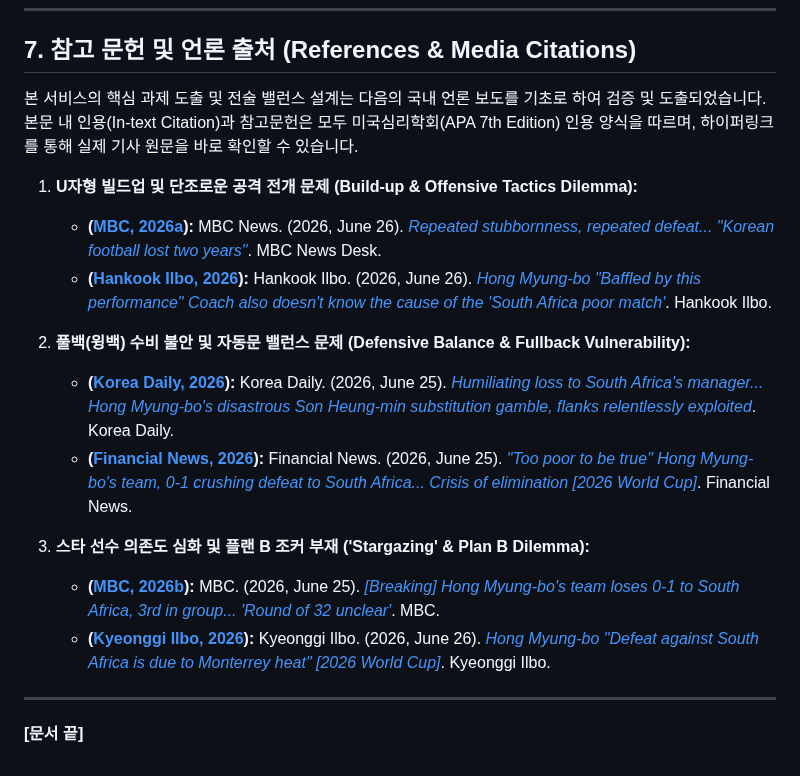
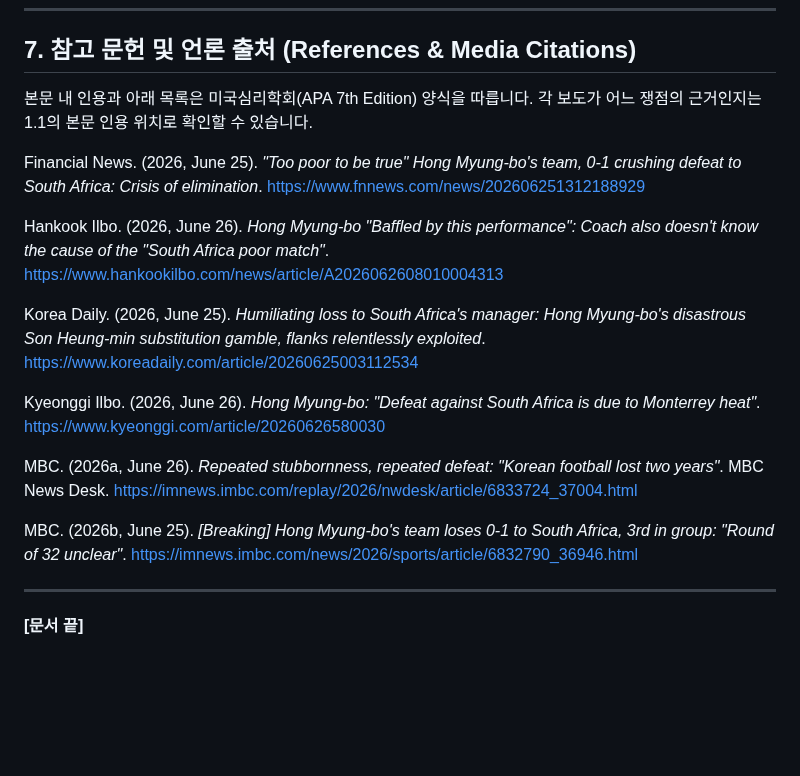
Before and after one commit to liminal-cipher/k-tactics-lab-2026, a Markdown page: PROPOSAL.md, the part around the change. Rendered like a GitHub page; blank space fills up the shorter version.

Commit message:
docs(proposal): make section 7 an actual APA list
Section 7 claimed APA 7th but was a hybrid: entries grouped by tactical
issue, each prefixed with its own in-text citation label, restating what
1.1 already establishes with those same citations. The grouping was the
duplication both readings flagged.

- flat alphabetised reference list, no topic grouping
- drop the duplicated in-text citation prefix on each entry
- author strings now match the in-text labels in 1.1 exactly
- URL carries the link, so the title is no longer a second hyperlink

```diff
--- a/PROPOSAL.md
+++ b/PROPOSAL.md
@@ -283,19 +283,19 @@ Coach V 채팅·사전 분석과 AI 상대 감독의 카운터 전술 결정만
 
 ## 7. 참고 문헌 및 언론 출처 (References & Media Citations)
 
-본 서비스의 핵심 과제 도출 및 전술 밸런스 설계는 다음의 국내 언론 보도를 기초로 하여 검증 및 도출되었습니다. 본문 내 인용(In-text Citation)과 참고문헌은 모두 미국심리학회(APA 7th Edition) 인용 양식을 따르며, 하이퍼링크를 통해 실제 기사 원문을 바로 확인할 수 있습니다.
+본문 내 인용과 아래 목록은 미국심리학회(APA 7th Edition) 양식을 따릅니다. 각 보도가 어느 쟁점의 근거인지는 1.1의 본문 인용 위치로 확인할 수 있습니다.
 
-1. **U자형 빌드업 및 단조로운 공격 전개 문제 (Build-up & Offensive Tactics Dilemma):**
-   - **([MBC, 2026a](https://imnews.imbc.com/replay/2026/nwdesk/article/6833724_37004.html)):** MBC News. (2026, June 26). _[Repeated stubbornness, repeated defeat... "Korean football lost two years"](https://imnews.imbc.com/replay/2026/nwdesk/article/6833724_37004.html)_. MBC News Desk.
-   - **([Hankook Ilbo, 2026](https://www.hankookilbo.com/news/article/A2026062608010004313)):** Hankook Ilbo. (2026, June 26). _[Hong Myung-bo "Baffled by this performance" Coach also doesn't know the cause of the 'South Africa poor match'](https://www.hankookilbo.com/news/article/A2026062608010004313)_. Hankook Ilbo.
+Financial News. (2026, June 25). *"Too poor to be true" Hong Myung-bo's team, 0-1 crushing defeat to South Africa: Crisis of elimination*. https://www.fnnews.com/news/202606251312188929
 
-2. **풀백(윙백) 수비 불안 및 자동문 밸런스 문제 (Defensive Balance & Fullback Vulnerability):**
-   - **([Korea Daily, 2026](https://www.koreadaily.com/article/20260625003112534)):** Korea Daily. (2026, June 25). _[Humiliating loss to South Africa's manager... Hong Myung-bo's disastrous Son Heung-min substitution gamble, flanks relentlessly exploited](https://www.koreadaily.com/article/20260625003112534)_. Korea Daily.
-   - **([Financial News, 2026](https://www.fnnews.com/news/202606251312188929)):** Financial News. (2026, June 25). _["Too poor to be true" Hong Myung-bo's team, 0-1 crushing defeat to South Africa... Crisis of elimination [2026 World Cup]](https://www.fnnews.com/news/202606251312188929)_. Financial News.
+Hankook Ilbo. (2026, June 26). *Hong Myung-bo "Baffled by this performance": Coach also doesn't know the cause of the "South Africa poor match"*. https://www.hankookilbo.com/news/article/A2026062608010004313
 
-3. **스타 선수 의존도 심화 및 플랜 B 조커 부재 ('Stargazing' & Plan B Dilemma):**
-   - **([MBC, 2026b](https://imnews.imbc.com/news/2026/sports/article/6832790_36946.html)):** MBC. (2026, June 25). _[[Breaking] Hong Myung-bo's team loses 0-1 to South Africa, 3rd in group... 'Round of 32 unclear'](https://imnews.imbc.com/news/2026/sports/article/6832790_36946.html)_. MBC.
-   - **([Kyeonggi Ilbo, 2026](https://www.kyeonggi.com/article/20260626580030)):** Kyeonggi Ilbo. (2026, June 26). _[Hong Myung-bo "Defeat against South Africa is due to Monterrey heat" [2026 World Cup]](https://www.kyeonggi.com/article/20260626580030)_. Kyeonggi Ilbo.
+Korea Daily. (2026, June 25). *Humiliating loss to South Africa's manager: Hong Myung-bo's disastrous Son Heung-min substitution gamble, flanks relentlessly exploited*. https://www.koreadaily.com/article/20260625003112534
+
+Kyeonggi Ilbo. (2026, June 26). *Hong Myung-bo: "Defeat against South Africa is due to Monterrey heat"*. https://www.kyeonggi.com/article/20260626580030
+
+MBC. (2026a, June 26). *Repeated stubbornness, repeated defeat: "Korean football lost two years"*. MBC News Desk. https://imnews.imbc.com/replay/2026/nwdesk/article/6833724_37004.html
+
+MBC. (2026b, June 25). *[Breaking] Hong Myung-bo's team loses 0-1 to South Africa, 3rd in group: "Round of 32 unclear"*. https://imnews.imbc.com/news/2026/sports/article/6832790_36946.html
 
 ---
 
```
